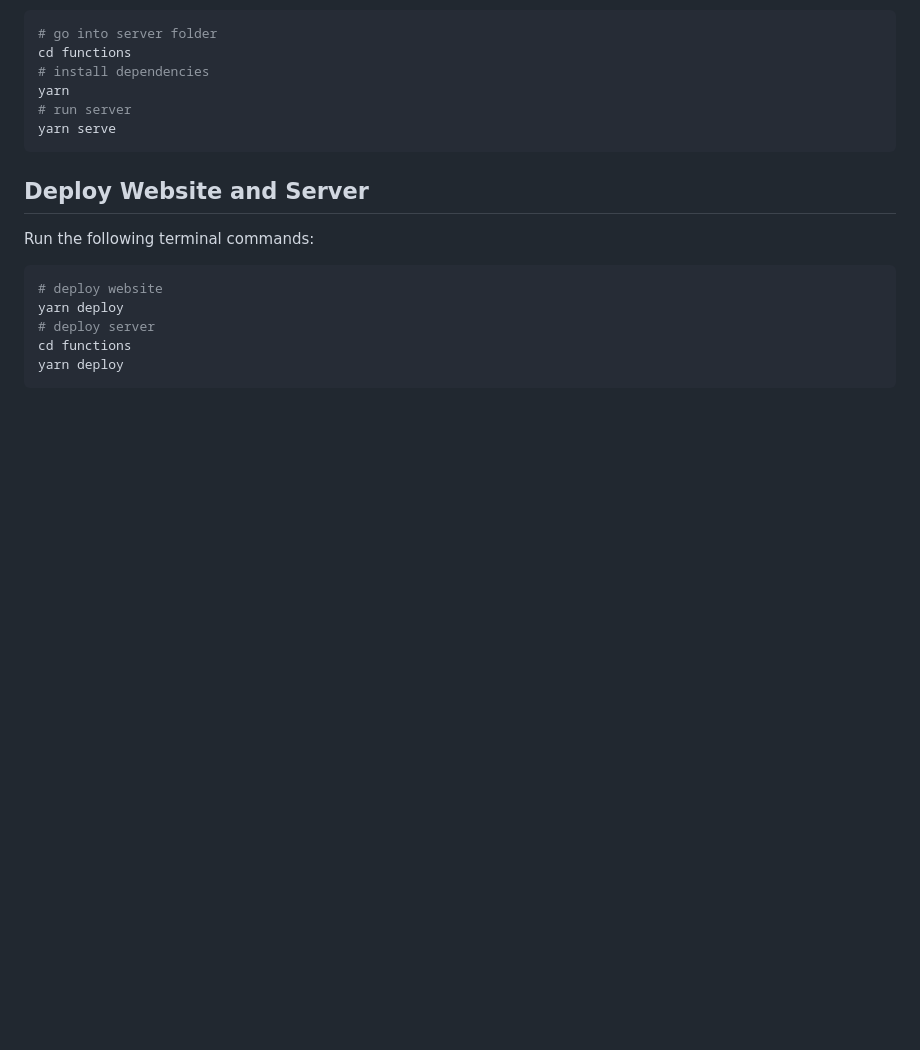
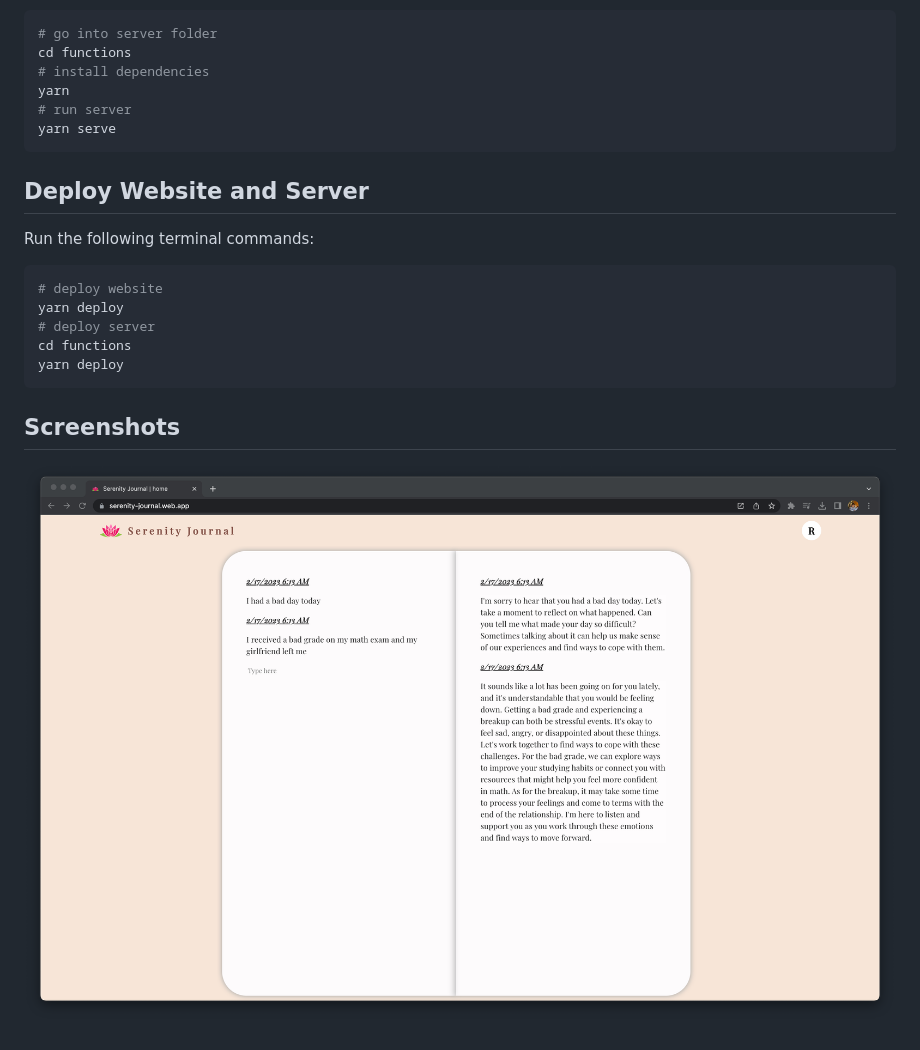
Before and after one commit to Serenity-Journal/Serenity-Journal-App, a Markdown page: README.md, the part around the change. GitHub-like rendering; pictures changed too: docs/screenshot_0.png (added); blank space fills up the shorter version.

Commit message:
Add screenshot

````diff
--- a/README.md
+++ b/README.md
@@ -54,3 +54,7 @@ yarn deploy
 cd functions
 yarn deploy
 ```
+
+## Screenshots
+
+![Screenshot 1](docs/screenshot_0.png)
````
